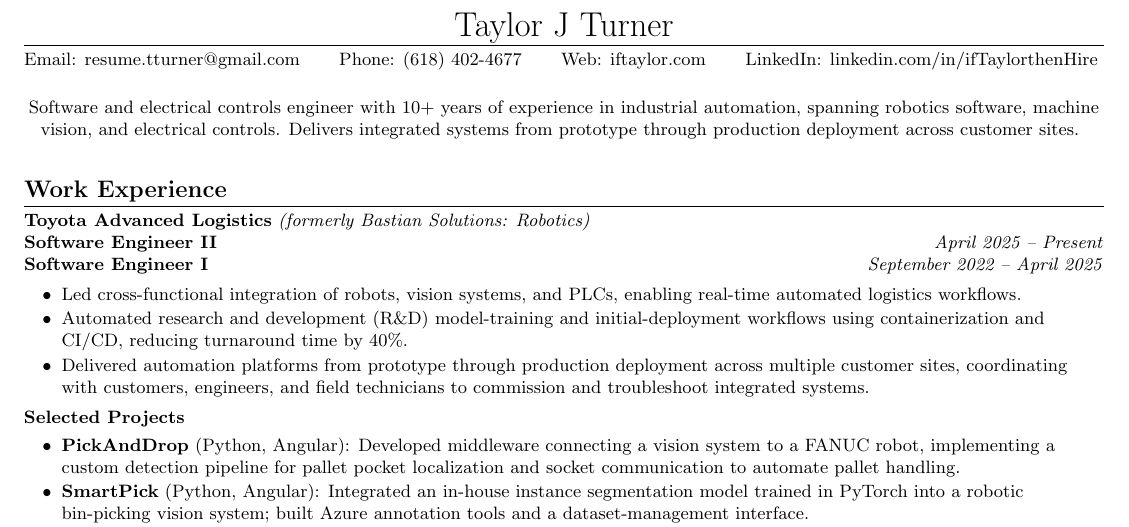
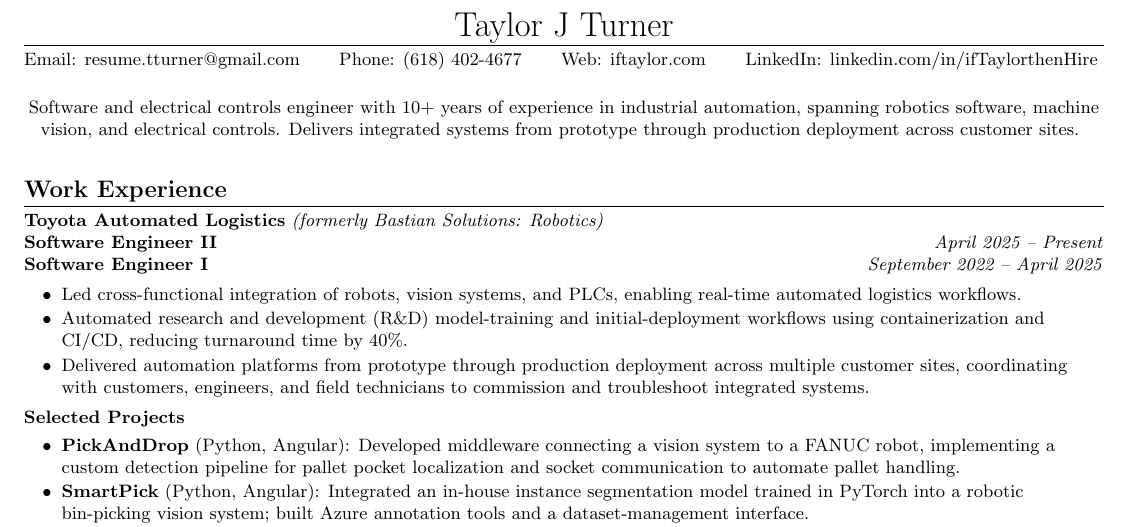
Before and after one commit to ifTaylor/Resume, a LaTeX CV (TaylorJTurnerResume.tex): part of the page, cut so that both start at the same text. Compiled offline with pdfLaTeX.

Commit message:
update comp

```diff
--- a/TaylorJTurnerResume.tex
+++ b/TaylorJTurnerResume.tex
@@ -42,7 +42,7 @@
 
 \section{Work Experience}
 
-\noindent\textbf{Toyota Advanced Logistics} \textit{(formerly Bastian Solutions: Robotics)}\par
+\noindent\textbf{Toyota Automated Logistics} \textit{(formerly Bastian Solutions: Robotics)}\par
 \role{Software Engineer II}{April 2025 -- Present}
 \role{Software Engineer I}{September 2022 -- April 2025}
 \begin{itemize}[left=1em, itemsep=0.15em, topsep=3pt, parsep=0pt]
```
Also changed, not shown: TaylorJTurnerResume.pdf.
